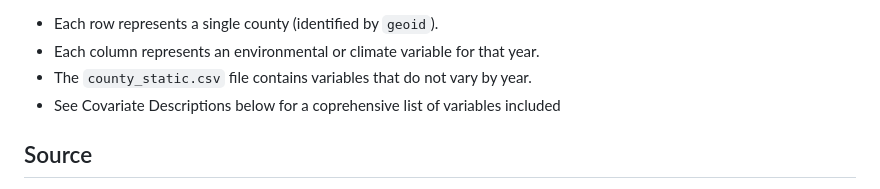
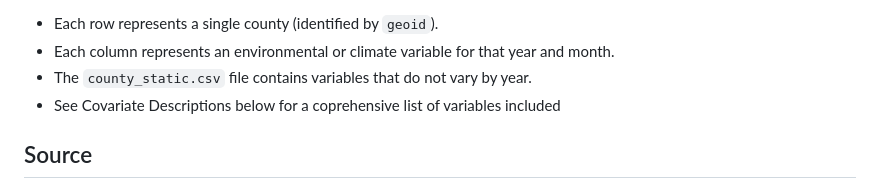
Before and after one commit to kate-goodrich/combining_datasets, a Markdown page: handoffs/county_monthly_wide/README_county_monthly_wide.md, the part around one of its changes. Rendered like a GitHub page.

```diff
--- a/handoffs/county_monthly_wide/README_county_monthly_wide.md
+++ b/handoffs/county_monthly_wide/README_county_monthly_wide.md
@@ -31,6 +31,6 @@ Each file (`county_<year>.csv`) is a wide-form dataset where:
 
 - Each row represents a single county (identified by `geoid`).
-- Each column represents an environmental or climate variable for that year.
+- Each column represents an environmental or climate variable for that year and month.
 - The `county_static.csv` file contains variables that do not vary by year.
 - See Covariate Descriptions below for a coprehensive list of variables included
 
```
Also changed, not shown: other parts of handoffs/county_monthly_wide/README_county_monthly_wide.md (+1 -1 lines), handoffs/tract_monthly_wide/README_tract_monthly_wide.md (+2 -2 lines).
